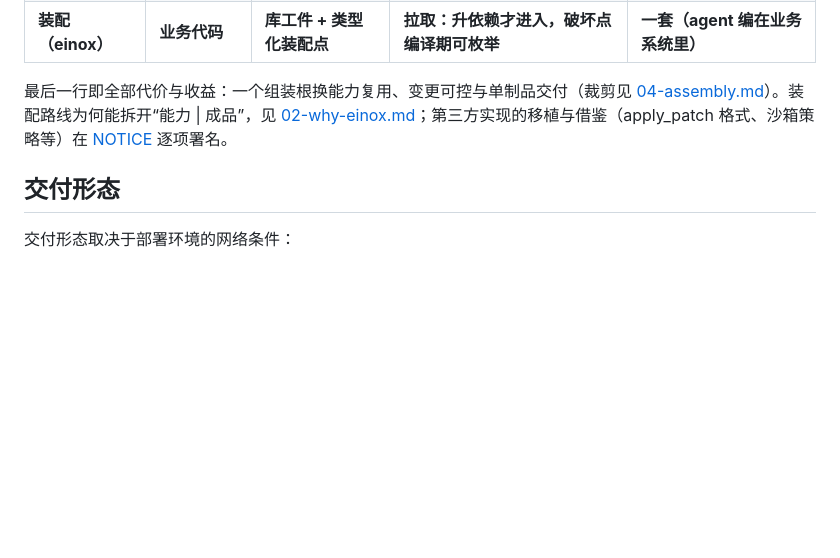
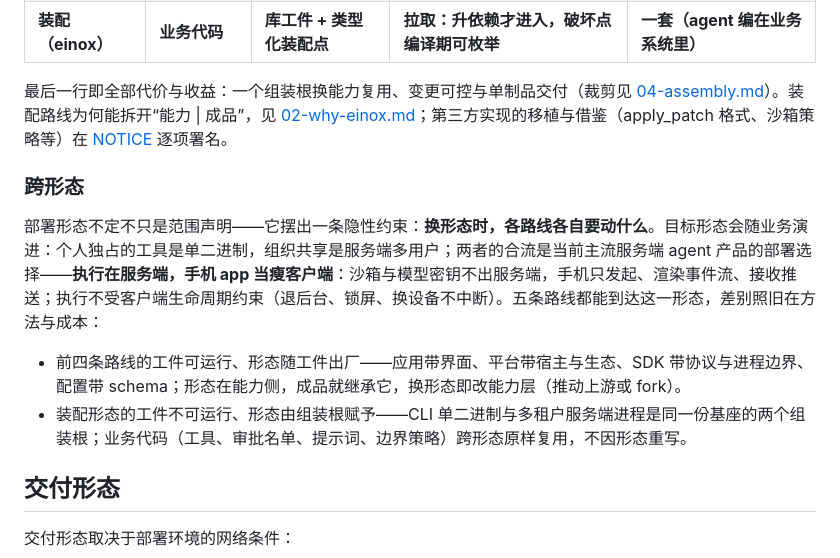
Before and after one commit to jumeng/einox, a Markdown page: docs/01-why-eino.md, the part around the change. GitHub-like rendering; blank space fills up the shorter version.

```diff
--- a/docs/01-why-eino.md
+++ b/docs/01-why-eino.md
@@ -60,6 +60,13 @@
 
 最后一行即全部代价与收益：一个组装根换能力复用、变更可控与单制品交付（裁剪见 [04-assembly.md](04-assembly.md)）。装配路线为何能拆开“能力 | 成品”，见 [02-why-einox.md](02-why-einox.md)；第三方实现的移植与借鉴（apply_patch 格式、沙箱策略等）在 [NOTICE](../NOTICE.md) 逐项署名。
 
+### 跨形态
+
+部署形态不定不只是范围声明——它摆出一条隐性约束：**换形态时，各路线各自要动什么**。目标形态会随业务演进：个人独占的工具是单二进制，组织共享是服务端多用户；两者的合流是当前主流服务端 agent 产品的部署选择——**执行在服务端，手机 app 当瘦客户端**：沙箱与模型密钥不出服务端，手机只发起、渲染事件流、接收推送；执行不受客户端生命周期约束（退后台、锁屏、换设备不中断）。五条路线都能到达这一形态，差别照旧在方法与成本：
+
+- 前四条路线的工件可运行、形态随工件出厂——应用带界面、平台带宿主与生态、SDK 带协议与进程边界、配置带 schema；形态在能力侧，成品就继承它，换形态即改能力层（推动上游或 fork）。
+- 装配形态的工件不可运行、形态由组装根赋予——CLI 单二进制与多租户服务端进程是同一份基座的两个组装根；业务代码（工具、审批名单、提示词、边界策略）跨形态原样复用，不因形态重写。
+
 ## 交付形态
 
 交付形态取决于部署环境的网络条件：
```
Also changed, not shown: README.md (+1 -1 lines), docs/02-why-einox.md (+2 -0 lines).
